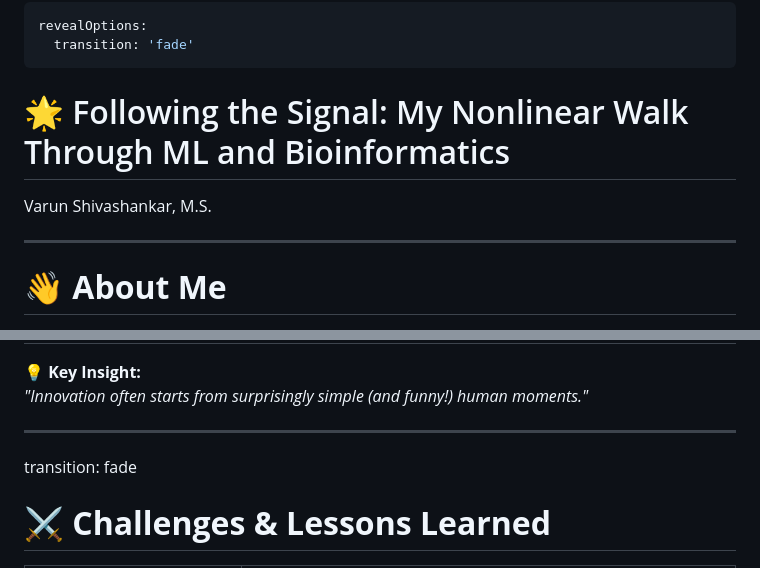
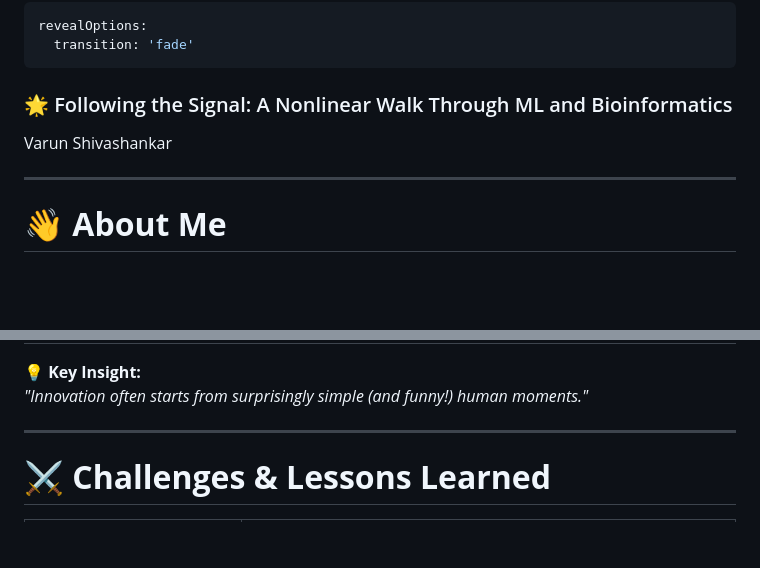
Before and after one commit to shivashankarv/uofcalgary_biohack_2025, a Markdown page: index.md, 2 parts joined by grey strips. GitHub-like rendering; blank space fills up the shorter version.

Commit message:
formatting

```diff
--- a/index.md
+++ b/index.md
@@ -3,9 +3,9 @@ revealOptions:
   transition: 'fade'
 ---
 
-# 🌟 Following the Signal: My Nonlinear Walk Through ML and Bioinformatics
+### 🌟 Following the Signal: A Nonlinear Walk Through ML and Bioinformatics
 
-Varun Shivashankar, M.S.
+Varun Shivashankar
 
 ---
 
@@ -49,8 +49,6 @@ Each step was incidental—driven by curiosity, great science, and meaningful pr
 _"Innovation often starts from surprisingly simple (and funny!) human moments."_
 
 ---
-
-transition: fade
 
 # ⚔️ **Challenges & Lessons Learned**
 
```
